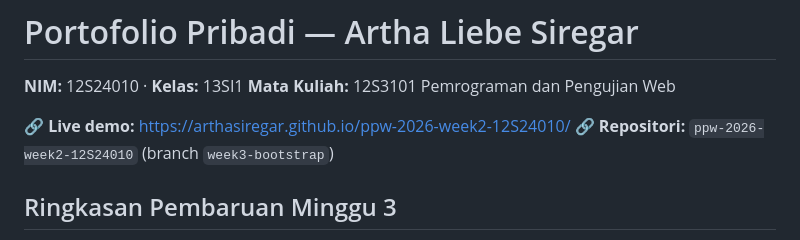
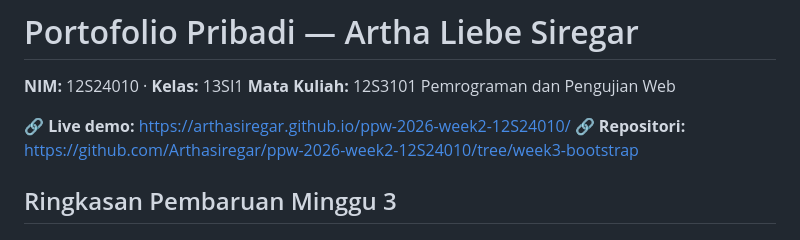
Before and after one commit to Arthasiregar/ppw-2026-week2-12S24010, a Markdown page: README.md, the part around the change. Rendered like a GitHub page.

Commit message:
feat : add link demo and repo

```diff
--- a/README.md
+++ b/README.md
@@ -3,7 +3,7 @@
  **Mata Kuliah:** 12S3101 Pemrograman dan Pengujian Web
 
 🔗 **Live demo:** https://arthasiregar.github.io/ppw-2026-week2-12S24010/
-🔗 **Repositori:** `ppw-2026-week2-12S24010` (branch `week3-bootstrap`)
+🔗 **Repositori:** https://github.com/Arthasiregar/ppw-2026-week2-12S24010/tree/week3-bootstrap
 
 ## Ringkasan Pembaruan Minggu 3
 
```
